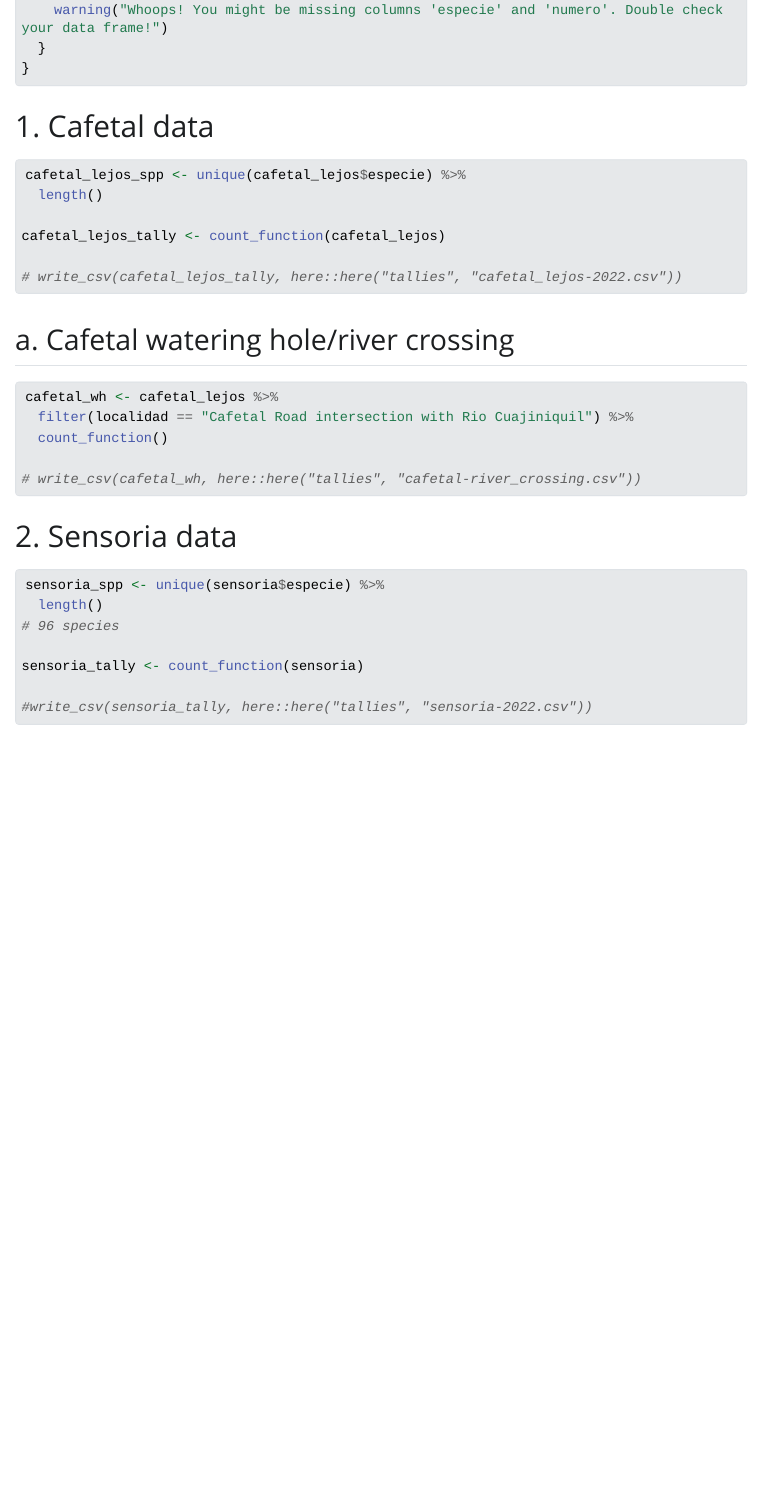
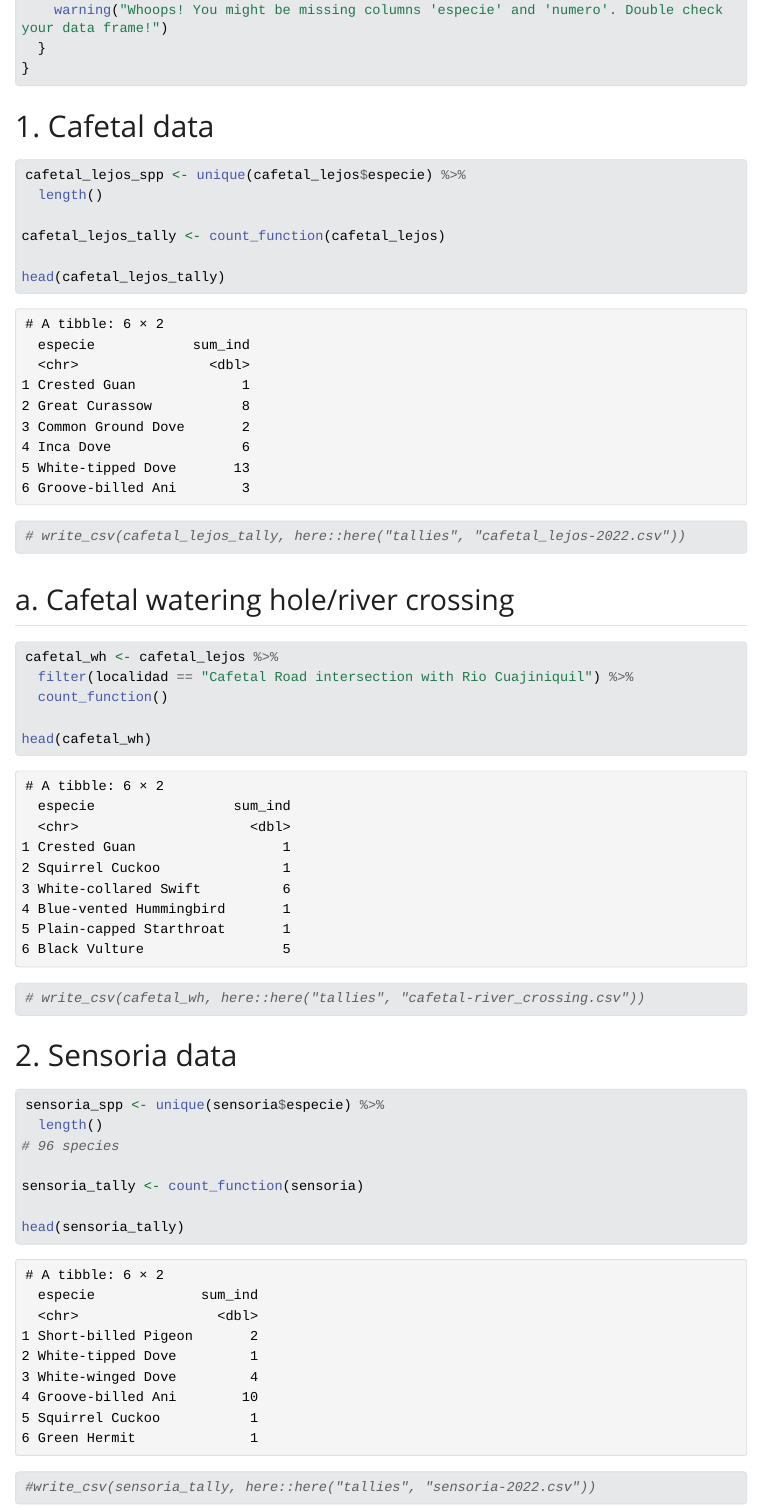
Before and after one commit to fjoyce/ACG-CBC-data, a Quarto document (code/ACG-CBC-data-processing-2022.qmd): the page in a window 1100 px wide, from 1430 px down. The pictures show the output file code/ACG-CBC-data-processing-2022.html that the author committed with the source, opened offline; Quarto's library style sheets are replaced by a plain one without menus; long lines of code are wrapped.

Commit message:
new edits

````diff
--- a/code/ACG-CBC-data-processing-2022.qmd
+++ b/code/ACG-CBC-data-processing-2022.qmd
@@ -75,6 +75,8 @@ cafetal_lejos_spp <- unique(cafetal_lejos$especie) %>%
 
 cafetal_lejos_tally <- count_function(cafetal_lejos)
 
+head(cafetal_lejos_tally)
+
 # write_csv(cafetal_lejos_tally, here::here("tallies", "cafetal_lejos-2022.csv"))
 ```
 
@@ -83,6 +85,8 @@ cafetal_lejos_tally <- count_function(cafetal_lejos)
 cafetal_wh <- cafetal_lejos %>%
   filter(localidad == "Cafetal Road intersection with Rio Cuajiniquil") %>%
   count_function()
+
+head(cafetal_wh)
 
 # write_csv(cafetal_wh, here::here("tallies", "cafetal-river_crossing.csv"))
 ```
@@ -95,6 +99,8 @@ sensoria_spp <- unique(sensoria$especie) %>%
 
 sensoria_tally <- count_function(sensoria)
 
+head(sensoria_tally)
+
 #write_csv(sensoria_tally, here::here("tallies", "sensoria-2022.csv"))
 ```
 
````
Also changed, not shown: code/ACG-CBC-data-processing-2022.html.
